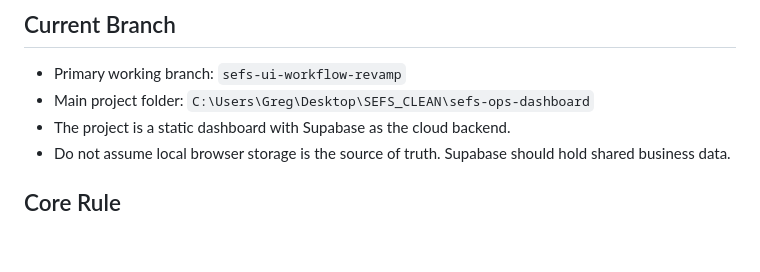
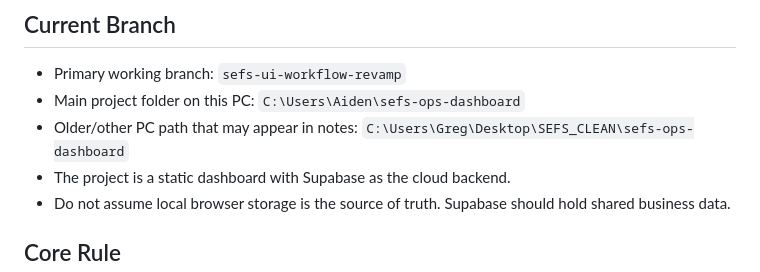
Before and after one commit to greglillysefs-prog/sefs-ops-dashboard, a Markdown page: docs/SEFS_CODEX_CONTEXT.md, the part around one of its changes. Drawn GitHub-style; blank space fills up the shorter version.

```diff
--- a/docs/SEFS_CODEX_CONTEXT.md
+++ b/docs/SEFS_CODEX_CONTEXT.md
@@ -5,7 +5,8 @@ Read this file first when working on the SEFS Ops Dashboard from any PC or Codex
 ## Current Branch
 
 - Primary working branch: `sefs-ui-workflow-revamp`
-- Main project folder: `C:\Users\Greg\Desktop\SEFS_CLEAN\sefs-ops-dashboard`
+- Main project folder on this PC: `C:\Users\Aiden\sefs-ops-dashboard`
+- Older/other PC path that may appear in notes: `C:\Users\Greg\Desktop\SEFS_CLEAN\sefs-ops-dashboard`
 - The project is a static dashboard with Supabase as the cloud backend.
 - Do not assume local browser storage is the source of truth. Supabase should hold shared business data.
 
```
Also changed, not shown: other parts of docs/SEFS_CODEX_CONTEXT.md (+22 -1 lines).
